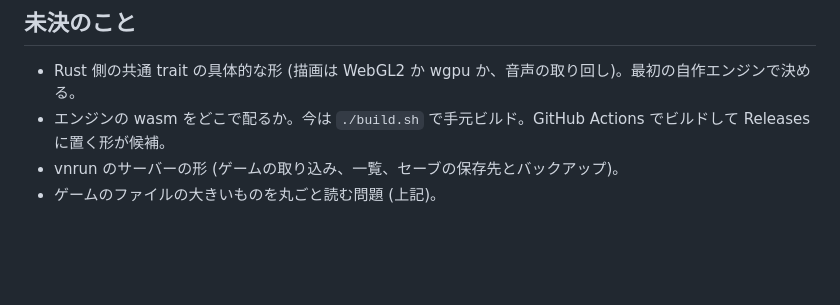
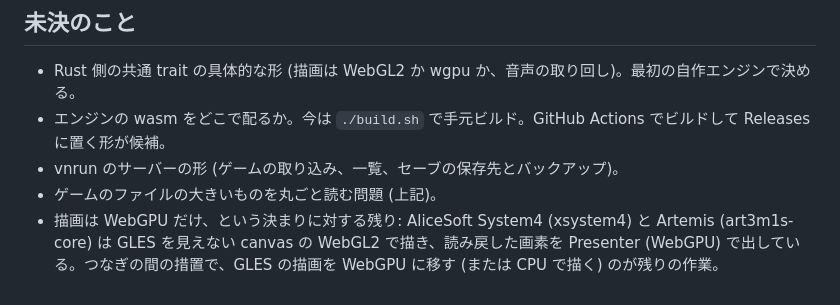
Before and after one commit to a-kaibu/vnrun, a Markdown page: docs/handoff.md, the part around the change. GitHub-like rendering; blank space fills up the shorter version.

Commit message:
handoff: hidden WebGL2 drawing (System4, Artemis) is a gap against the WebGPU-only rule
Co-Authored-By: Claude Opus 5.5 <noreply@anthropic.com>
Claude-Session: https://claude.ai/code/session_012i2FZdrdcf51gmzE75peJe

```diff
--- a/docs/handoff.md
+++ b/docs/handoff.md
@@ -236,3 +236,4 @@ Rust の土台があるのは計 89 本 (Siglus 18、RealLive 8、BGI 21、Softp
 - エンジンの wasm をどこで配るか。今は `./build.sh` で手元ビルド。GitHub Actions でビルドして Releases に置く形が候補。
 - vnrun のサーバーの形 (ゲームの取り込み、一覧、セーブの保存先とバックアップ)。
 - ゲームのファイルの大きいものを丸ごと読む問題 (上記)。
+- 描画は WebGPU だけ、という決まりに対する残り: AliceSoft System4 (xsystem4) と Artemis (art3m1s-core) は GLES を見えない canvas の WebGL2 で描き、読み戻した画素を Presenter (WebGPU) で出している。つなぎの間の措置で、GLES の描画を WebGPU に移す (または CPU で描く) のが残りの作業。
```
